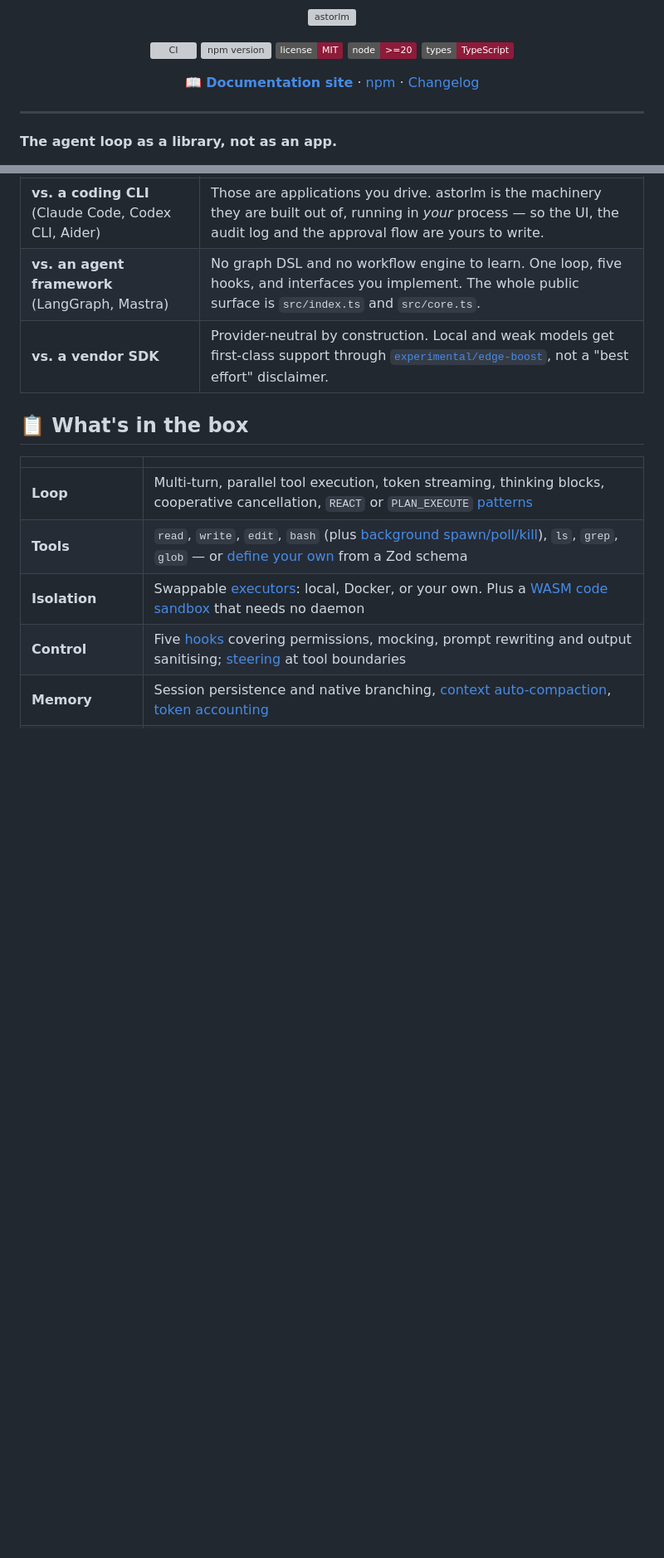
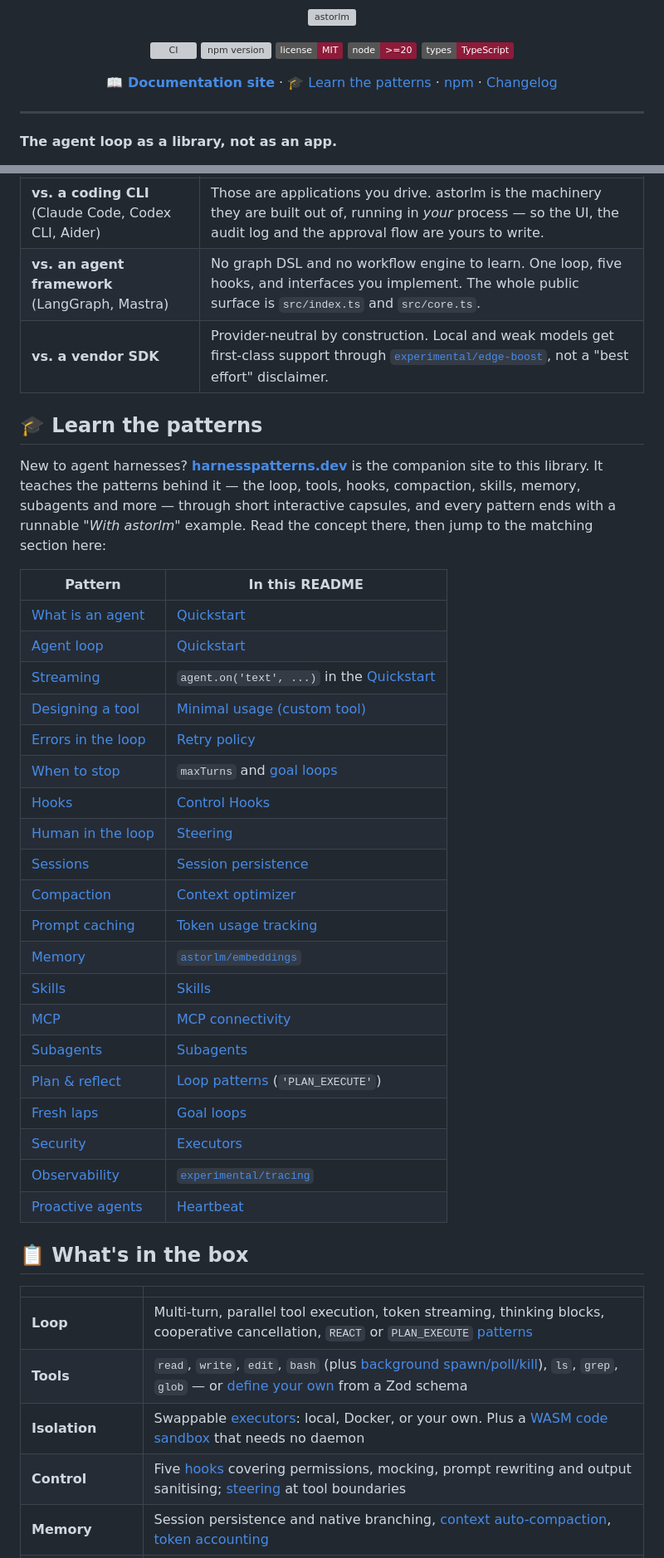
Before and after one commit to aralde/astorLM, a Markdown page: README.md, 2 parts joined by grey strips. Shown at 83% size. GitHub-like rendering; badges without logos; blank space fills up the shorter version; grey boxes are pictures that could not be loaded.

Commit message:
docs: link harnesspatterns.dev from the README
Add a "Learn the patterns" section that points to the companion site and
maps each pattern capsule to the matching README section, plus a link in
the header nav and the table of contents.

Co-Authored-By: Claude Opus 5.5 <noreply@anthropic.com>

```diff
--- a/README.md
+++ b/README.md
@@ -15,6 +15,7 @@
 
 <p align="center">
   <strong><a href="https://aralde.github.io/astorLM/">📖 Documentation site</a></strong> ·
+  <a href="https://harnesspatterns.dev">🎓 Learn the patterns</a> ·
   <a href="https://www.npmjs.com/package/astorlm">npm</a> ·
   <a href="CHANGELOG.md">Changelog</a>
 </p>
@@ -73,6 +74,33 @@ That is the whole setup. Want it to touch the filesystem? Swap `createAgent` for
 | **vs. an agent framework** (LangGraph, Mastra) | No graph DSL and no workflow engine to learn. One loop, five hooks, and interfaces you implement. The whole public surface is `src/index.ts` and `src/core.ts`. |
 | **vs. a vendor SDK** | Provider-neutral by construction. Local and weak models get first-class support through [`experimental/edge-boost`](#12-astorlmexperimentaledge-boost-experimental--hardening-for-weak-models), not a "best effort" disclaimer. |
 
+## 🎓 Learn the patterns
+
+New to agent harnesses? **[harnesspatterns.dev](https://harnesspatterns.dev)** is the companion site to this library. It teaches the patterns behind it — the loop, tools, hooks, compaction, skills, memory, subagents and more — through short interactive capsules, and every pattern ends with a runnable *"With astorlm"* example. Read the concept there, then jump to the matching section here:
+
+| Pattern | In this README |
+| --- | --- |
+| [What is an agent](https://harnesspatterns.dev/patterns/what-is-an-agent) | [Quickstart](#-quickstart) |
+| [Agent loop](https://harnesspatterns.dev/patterns/agent-loop) | [Quickstart](#-quickstart) |
+| [Streaming](https://harnesspatterns.dev/patterns/streaming) | `agent.on('text', ...)` in the [Quickstart](#-quickstart) |
+| [Designing a tool](https://harnesspatterns.dev/patterns/designing-a-tool) | [Minimal usage (custom tool)](#-1-minimal-usage-custom-tool) |
+| [Errors in the loop](https://harnesspatterns.dev/patterns/errors-in-the-loop) | [Retry policy](#-retry-policy-for-transient-provider-errors) |
+| [When to stop](https://harnesspatterns.dev/patterns/when-to-stop) | `maxTurns` and [goal loops](#-goal-loops-rungoalloop) |
+| [Hooks](https://harnesspatterns.dev/patterns/hooks) | [Control Hooks](#-control-hooks-sessionhooks) |
+| [Human in the loop](https://harnesspatterns.dev/patterns/human-in-the-loop) | [Steering](#-steering-redirect-without-aborting) |
+| [Sessions](https://harnesspatterns.dev/patterns/sessions) | [Session persistence](#-3-session--history-persistence-filesessionmanager) |
+| [Compaction](https://harnesspatterns.dev/patterns/compaction) | [Context optimizer](#-context-optimizer-auto-compaction) |
+| [Prompt caching](https://harnesspatterns.dev/patterns/prompt-caching) | [Token usage tracking](#-token-usage-tracking) |
+| [Memory](https://harnesspatterns.dev/patterns/memory) | [`astorlm/embeddings`](#4-astorlmembeddings-embeddings--semantic-search) |
+| [Skills](https://harnesspatterns.dev/patterns/skills) | [Skills](#-skills-loadable-knowledge-packs) |
+| [MCP](https://harnesspatterns.dev/patterns/mcp) | [MCP connectivity](#-mcp-connectivity-model-context-protocol) |
+| [Subagents](https://harnesspatterns.dev/patterns/subagents) | [Subagents](#-subagents-agent-as-tool) |
+| [Plan & reflect](https://harnesspatterns.dev/patterns/plan-and-reflect) | [Loop patterns](#-loop-patterns) (`'PLAN_EXECUTE'`) |
+| [Fresh laps](https://harnesspatterns.dev/patterns/fresh-laps) | [Goal loops](#-goal-loops-rungoalloop) |
+| [Security](https://harnesspatterns.dev/patterns/security) | [Executors](#-executors-sandboxing--swappable-backends) |
+| [Observability](https://harnesspatterns.dev/patterns/observability) | [`experimental/tracing`](#7-astorlmexperimentaltracing-experimental--observability) |
+| [Proactive agents](https://harnesspatterns.dev/patterns/proactive-agents) | [Heartbeat](#-heartbeat-proactive-loop) |
+
 ## 📋 What's in the box
 
 | | |
```
Also changed, not shown: other parts of README.md (+1 -0 lines).
